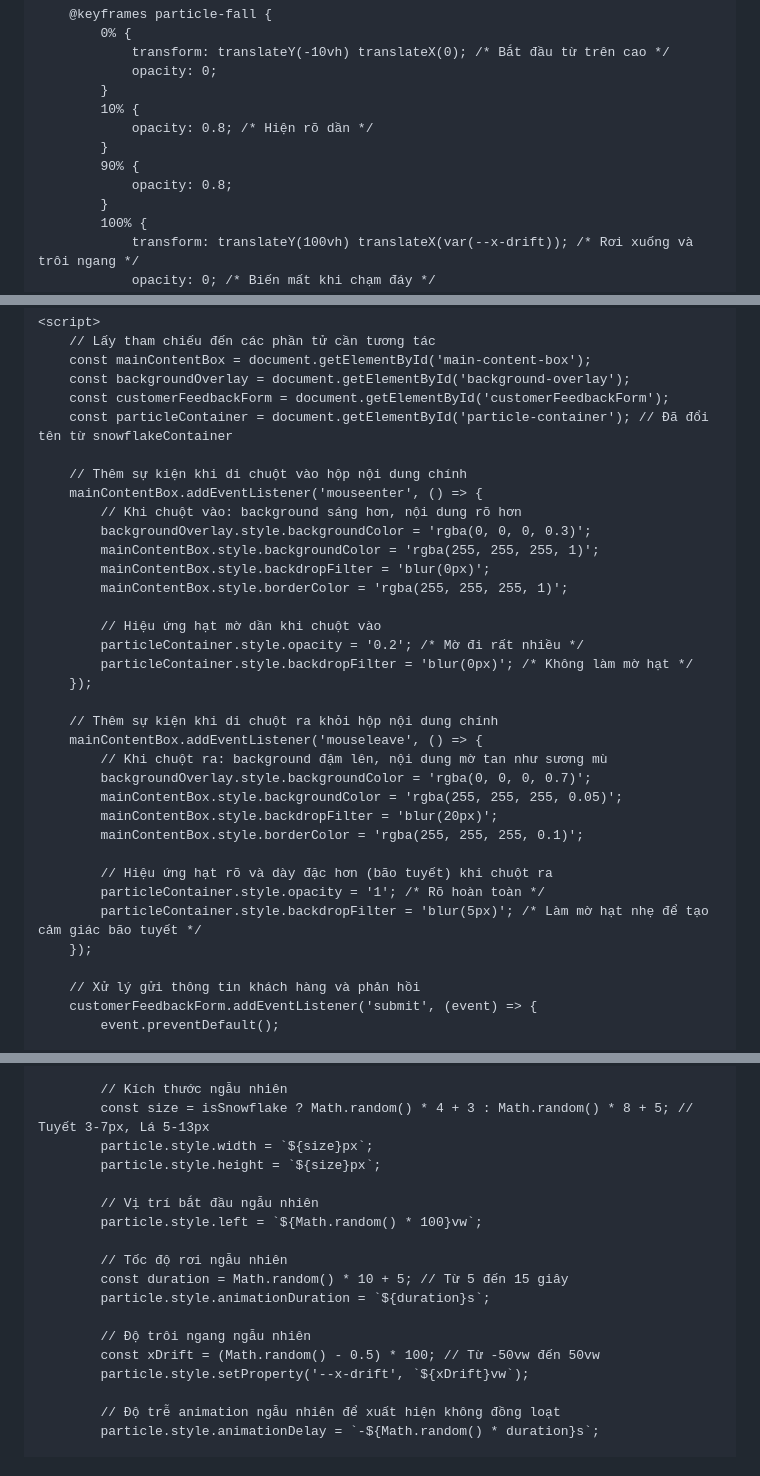
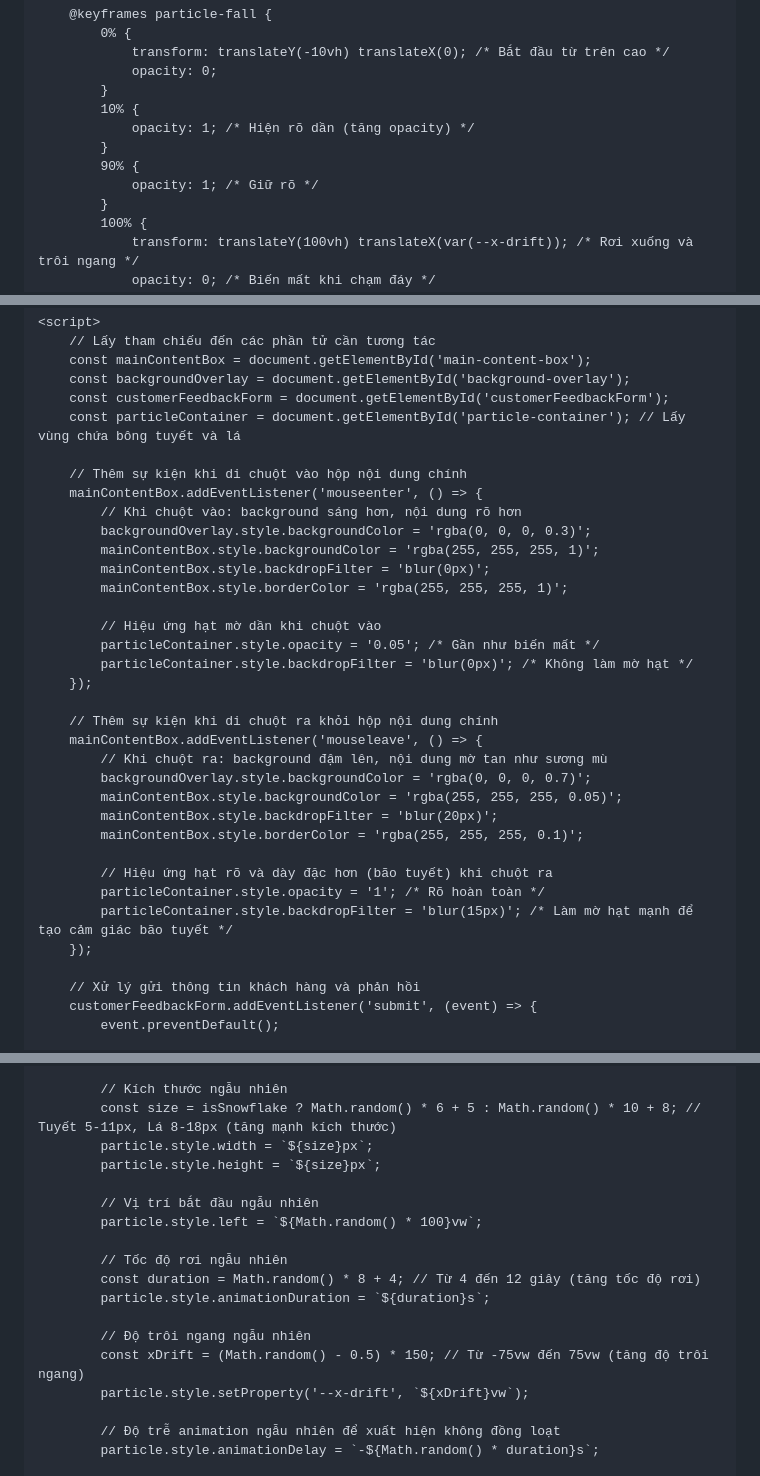
Before and after one commit to phamcaophong177-code/phamcaophong.github.io-my-personal-page, a Markdown page: README.md, 3 parts joined by grey strips. Drawn GitHub-style.

```diff
--- a/README.md
+++ b/README.md
@@ -220,10 +220,10 @@
                 opacity: 0;
             }
             10% {
-                opacity: 0.8; /* Hiện rõ dần */
+                opacity: 1; /* Hiện rõ dần (tăng opacity) */
             }
             90% {
-                opacity: 0.8;
+                opacity: 1; /* Giữ rõ */
             }
             100% {
                 transform: translateY(100vh) translateX(var(--x-drift)); /* Rơi xuống và trôi ngang */
@@ -409,7 +409,7 @@
         const mainContentBox = document.getElementById('main-content-box');
         const backgroundOverlay = document.getElementById('background-overlay');
         const customerFeedbackForm = document.getElementById('customerFeedbackForm');
-        const particleContainer = document.getElementById('particle-container'); // Đã đổi tên từ snowflakeContainer
+        const particleContainer = document.getElementById('particle-container'); // Lấy vùng chứa bông tuyết và lá
 
         // Thêm sự kiện khi di chuột vào hộp nội dung chính
         mainContentBox.addEventListener('mouseenter', () => {
@@ -420,7 +420,7 @@
             mainContentBox.style.borderColor = 'rgba(255, 255, 255, 1)';
 
             // Hiệu ứng hạt mờ dần khi chuột vào
-            particleContainer.style.opacity = '0.2'; /* Mờ đi rất nhiều */
+            particleContainer.style.opacity = '0.05'; /* Gần như biến mất */
             particleContainer.style.backdropFilter = 'blur(0px)'; /* Không làm mờ hạt */
         });
 
@@ -434,7 +434,7 @@
 
             // Hiệu ứng hạt rõ và dày đặc hơn (bão tuyết) khi chuột ra
             particleContainer.style.opacity = '1'; /* Rõ hoàn toàn */
-            particleContainer.style.backdropFilter = 'blur(5px)'; /* Làm mờ hạt nhẹ để tạo cảm giác bão tuyết */
+            particleContainer.style.backdropFilter = 'blur(15px)'; /* Làm mờ hạt mạnh để tạo cảm giác bão tuyết */
         });
 
         // Xử lý gửi thông tin khách hàng và phản hồi
@@ -479,7 +479,7 @@
             }
 
             // Kích thước ngẫu nhiên
-            const size = isSnowflake ? Math.random() * 4 + 3 : Math.random() * 8 + 5; // Tuyết 3-7px, Lá 5-13px
+            const size = isSnowflake ? Math.random() * 6 + 5 : Math.random() * 10 + 8; // Tuyết 5-11px, Lá 8-18px (tăng mạnh kích thước)
             particle.style.width = `${size}px`;
             particle.style.height = `${size}px`;
 
@@ -487,11 +487,11 @@
             particle.style.left = `${Math.random() * 100}vw`;
 
             // Tốc độ rơi ngẫu nhiên
-            const duration = Math.random() * 10 + 5; // Từ 5 đến 15 giây
+            const duration = Math.random() * 8 + 4; // Từ 4 đến 12 giây (tăng tốc độ rơi)
             particle.style.animationDuration = `${duration}s`;
 
             // Độ trôi ngang ngẫu nhiên
-            const xDrift = (Math.random() - 0.5) * 100; // Từ -50vw đến 50vw
+            const xDrift = (Math.random() - 0.5) * 150; // Từ -75vw đến 75vw (tăng độ trôi ngang)
             particle.style.setProperty('--x-drift', `${xDrift}vw`);
 
             // Độ trễ animation ngẫu nhiên để xuất hiện không đồng loạt
```
Also changed, not shown: other parts of README.md (+2 -2 lines).
